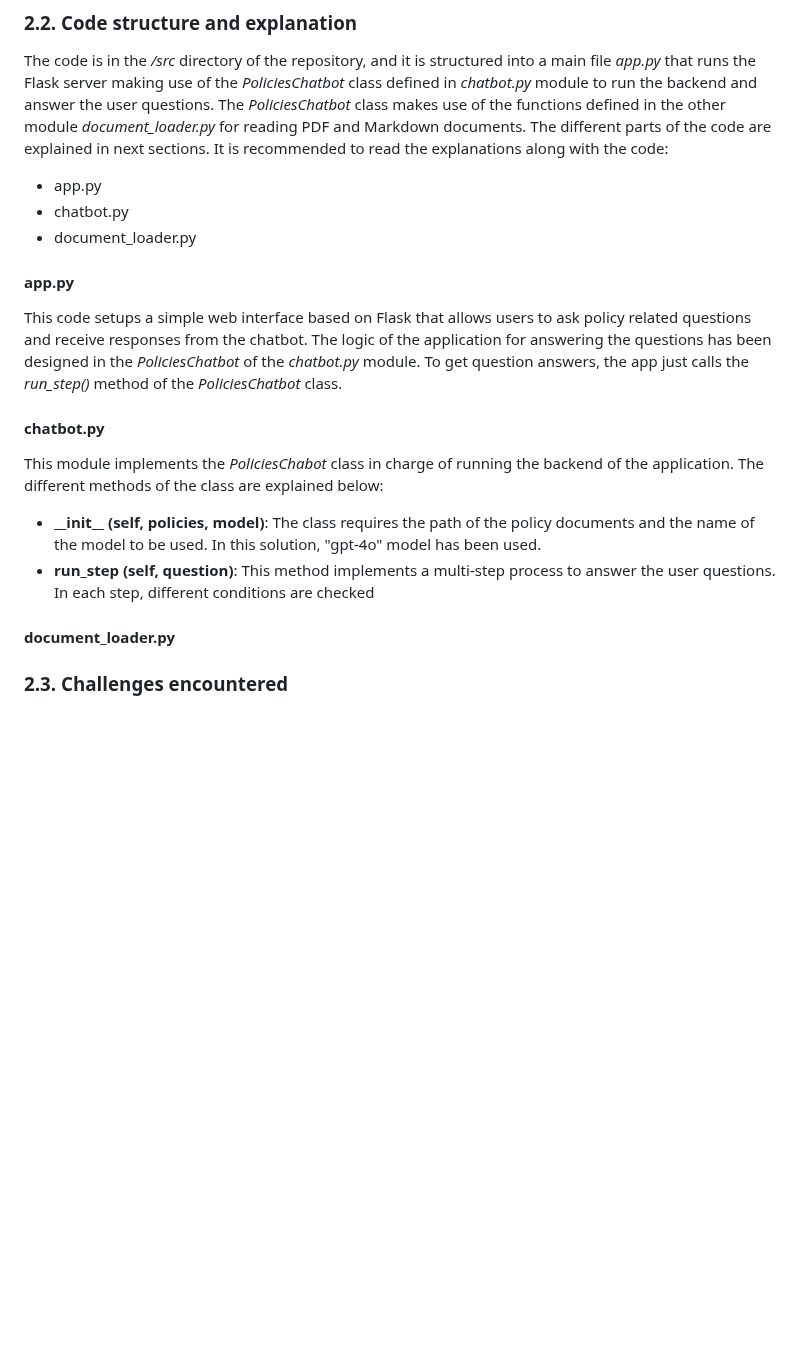
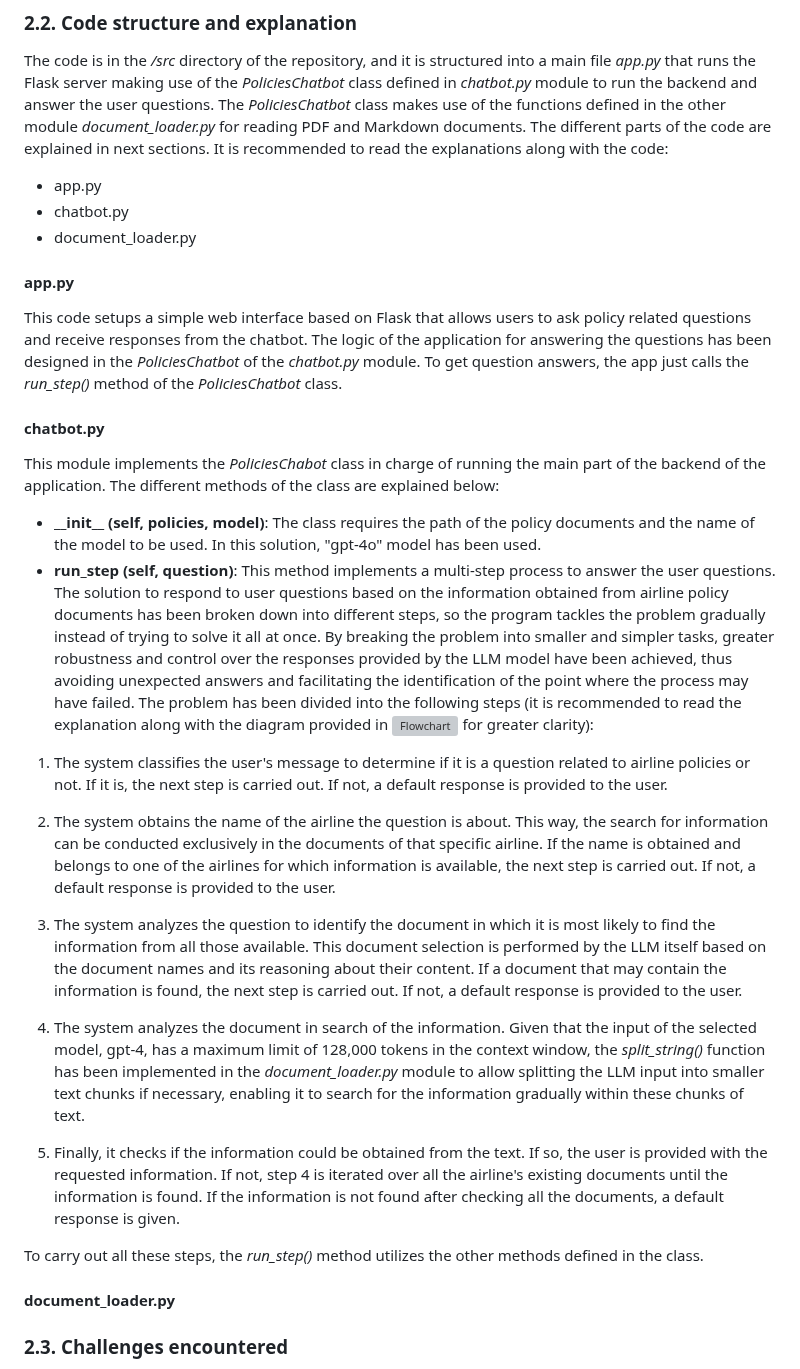
Before and after one commit to fcm-digital/ai_technical_challenge, a Markdown page: README.md, the part around the change. Drawn GitHub-style; blank space fills up the shorter version; grey boxes are pictures that could not be loaded.

Commit message:
Modify readme file - run_step()

```diff
--- a/README.md
+++ b/README.md
@@ -37,15 +37,29 @@ The code is in the */src* directory of the repository, and it is structured into
 The different parts of the code are explained in next sections. It is recommended to read the explanations along with the code:
 * app.py
 * chatbot.py
-* document\_loader.py
+* document_loader.py
 
 #### app.py
 This code setups a simple web interface based on Flask that allows users to ask policy related questions and receive responses from the chatbot. The logic of the application for answering the questions has been designed in the *PoliciesChatbot* of the *chatbot.py* module. To get question answers, the app just calls the *run_step()* method of the *PoliciesChatbot* class.
 
 #### chatbot.py
-This module implements the *PoliciesChabot* class in charge of running the backend of the application. The different methods of the class are explained below:
+This module implements the *PoliciesChabot* class in charge of running the main part of the backend of the application. The different methods of the class are explained below:
 * **\_\_init\_\_ (self, policies, model)**: The class requires the path of the policy documents and the name of the model to be used. In this solution, "gpt-4o" model has been used.
-* **run_step (self, question)**: This method implements a multi-step process to answer the user questions. In each step, different conditions are checked
+* **run_step (self, question)**: This method implements a multi-step process to answer the user questions.
+The solution to respond to user questions based on the information obtained from airline policy documents has been broken down into different steps, so the program tackles the problem gradually instead of trying to solve it all at once. By breaking the problem into smaller and simpler tasks, greater robustness and control over the responses provided by the LLM model have been achieved, thus avoiding unexpected answers and facilitating the identification of the point where the process may have failed.
+The problem has been divided into the following steps (it is recommended to read the explanation along with the diagram provided in [![Flowchart](./figures/run_step_flowchart.jpg)](./figures/run_step_flowchart.jpg) for greater clarity):
+
+1. The system classifies the user's message to determine if it is a question related to airline policies or not. If it is, the next step is carried out. If not, a default response is provided to the user.
+
+2. The system obtains the name of the airline the question is about. This way, the search for information can be conducted exclusively in the documents of that specific airline. If the name is obtained and belongs to one of the airlines for which information is available, the next step is carried out. If not, a default response is provided to the user.
+
+3. The system analyzes the question to identify the document in which it is most likely to find the information from all those available. This document selection is performed by the LLM itself based on the document names and its reasoning about their content. If a document that may contain the information is found, the next step is carried out. If not, a default response is provided to the user.
+
+4. The system analyzes the document in search of the information. Given that the input of the selected model, gpt-4, has a maximum limit of 128,000 tokens in the context window, the *split_string()* function has been implemented in the *document_loader.py* module to allow splitting the LLM input into smaller text chunks if necessary, enabling it to search for the information gradually within these chunks of text.
+
+5. Finally, it checks if the information could be obtained from the text. If so, the user is provided with the requested information. If not, step 4 is iterated over all the airline's existing documents until the information is found. If the information is not found after checking all the documents, a default response is given.
+
+To carry out all these steps, the *run_step()* method utilizes the other methods defined in the class.
 
 #### document_loader.py
 
```
